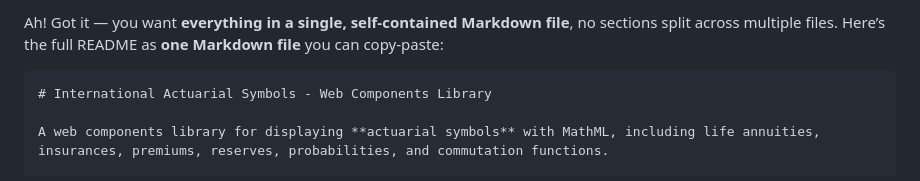
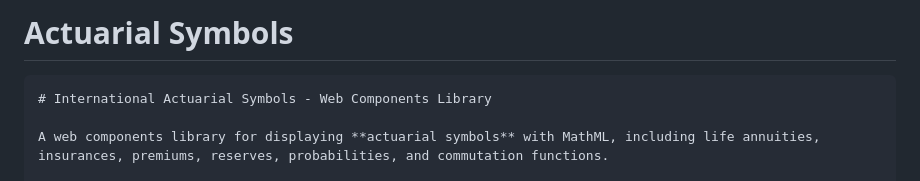
Before and after one commit to ErChulo/actuarial-symbols, a Markdown page: README.md, the part around the change. Rendered like a GitHub page.

`````diff
--- a/README.md
+++ b/README.md
@@ -1,4 +1,4 @@
-Ah! Got it — you want **everything in a single, self-contained Markdown file**, no sections split across multiple files. Here’s the full README as **one Markdown file** you can copy-paste:
+# Actuarial Symbols
 
 ````markdown
 # International Actuarial Symbols - Web Components Library
`````
